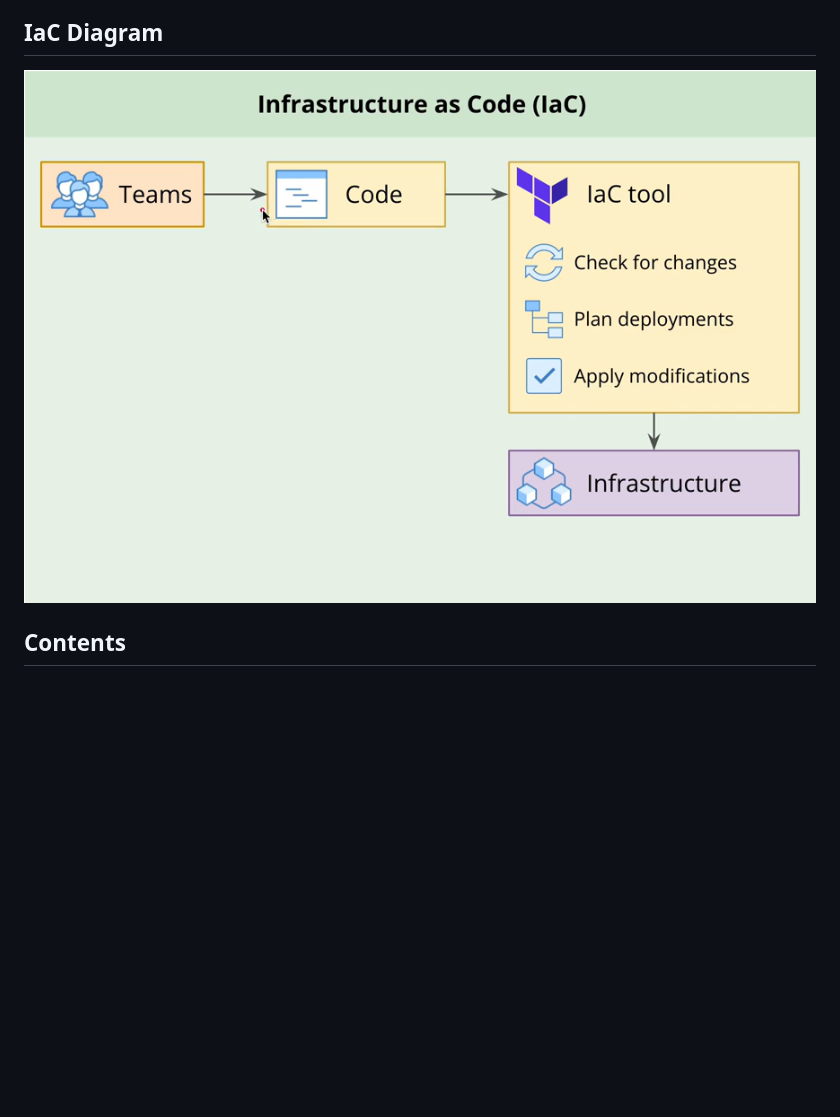
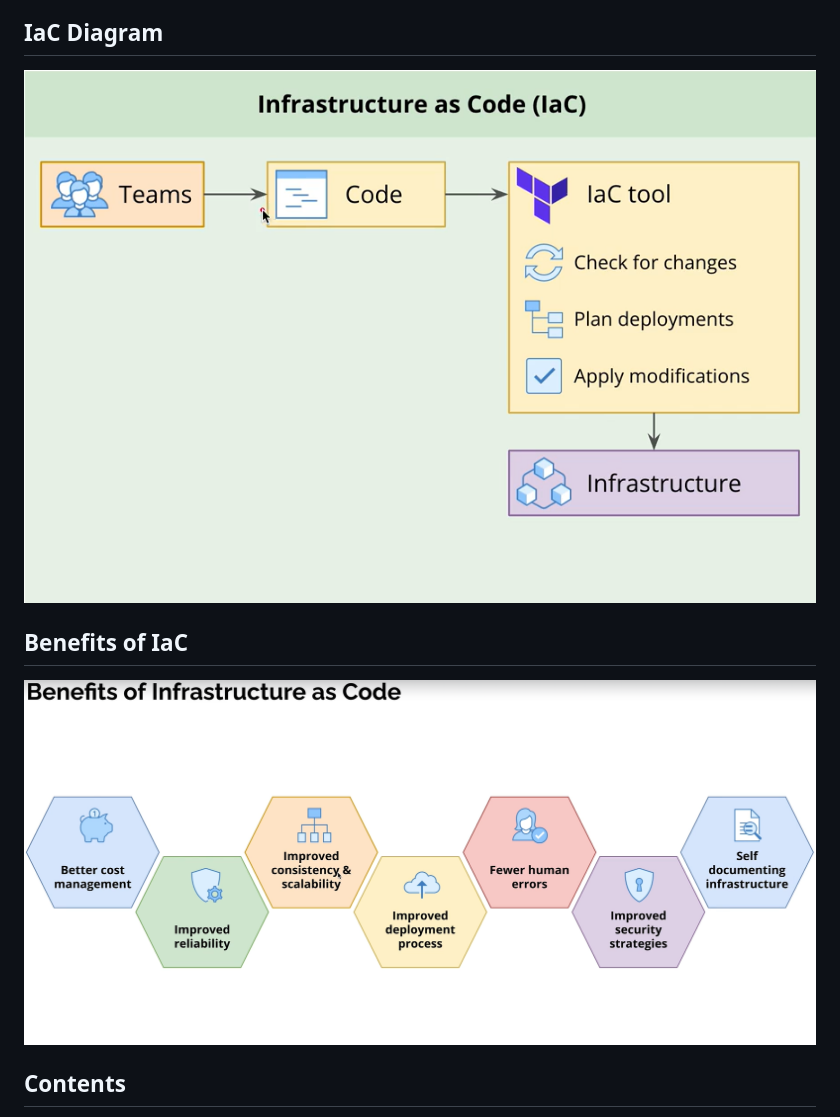
Before and after one commit to edward-mike/terraform-hands-on-playground, a Markdown page: README.md, the part around the change. GitHub-like rendering; pictures changed too: benefits-of-iac.png (added); blank space fills up the shorter version.

Commit message:
added a benfits of IaC diagram

```diff
--- a/README.md
+++ b/README.md
@@ -4,7 +4,11 @@ Welcome to my Terraform Learning Repository! 🎉 This space showcases all the e
 
 ## IaC Diagram
 
-![Alt text](diagram.png)
+![How IaC works](diagram.png)
+
+## Benefits of IaC
+
+![Benefits of IaC](benefits-of-iac.png)
 
 ## Contents
 
```
